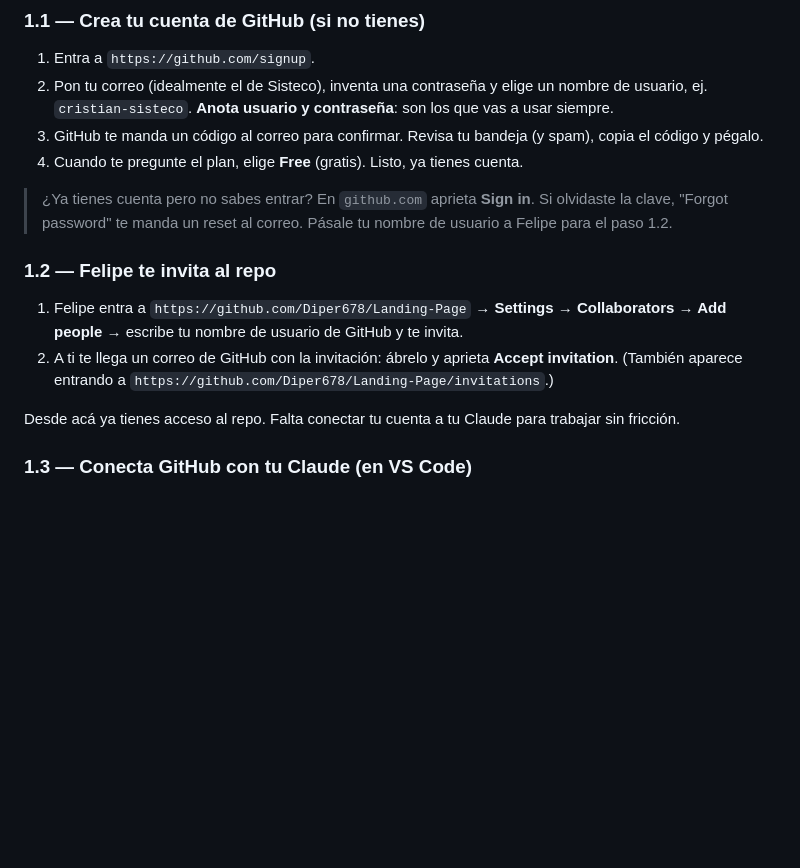
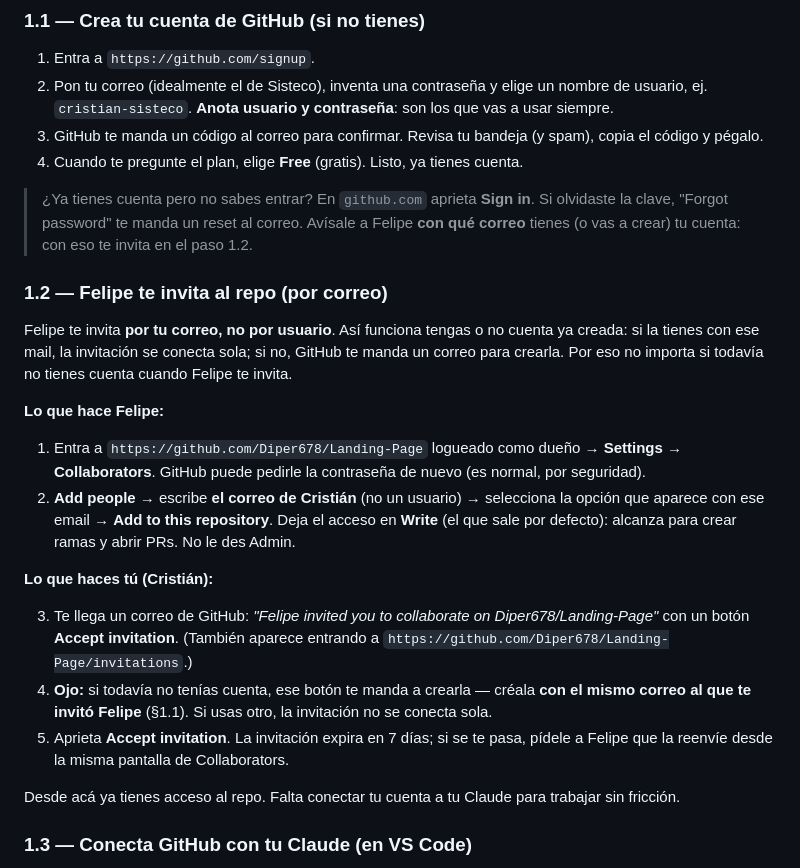
Before and after one commit to Diper678/Landing-Page, a Markdown page: docs/handoffs/ONBOARDING-CRISTIAN-repo-landing.md, the part around the change. GitHub-like rendering; blank space fills up the shorter version.

Commit message:
docs: invitar a Cristian al repo por correo (no por usuario)
Robustece el paso 1.2 del onboarding: la invitacion va al email, asi
funciona tenga o no cuenta creada. Agrega nota de registrarse con el
mismo correo de la invitacion y deja el acceso en Write (no Admin).

Co-Authored-By: Claude Opus 4.8 <noreply@anthropic.com>

```diff
--- a/docs/handoffs/ONBOARDING-CRISTIAN-repo-landing.md
+++ b/docs/handoffs/ONBOARDING-CRISTIAN-repo-landing.md
@@ -33,12 +33,22 @@ Esto es de una sola vez. Si nunca usaste GitHub, sigue los tres pasos en orden.
 3. GitHub te manda un código al correo para confirmar. Revisa tu bandeja (y spam), copia el código y pégalo.
 4. Cuando te pregunte el plan, elige **Free** (gratis). Listo, ya tienes cuenta.
 
-> ¿Ya tienes cuenta pero no sabes entrar? En `github.com` aprieta **Sign in**. Si olvidaste la clave, "Forgot password" te manda un reset al correo. Pásale tu nombre de usuario a Felipe para el paso 1.2.
+> ¿Ya tienes cuenta pero no sabes entrar? En `github.com` aprieta **Sign in**. Si olvidaste la clave, "Forgot password" te manda un reset al correo. Avísale a Felipe **con qué correo** tienes (o vas a crear) tu cuenta: con eso te invita en el paso 1.2.
 
-### 1.2 — Felipe te invita al repo
+### 1.2 — Felipe te invita al repo (por correo)
 
-1. Felipe entra a `https://github.com/Diper678/Landing-Page` → **Settings → Collaborators → Add people** → escribe tu nombre de usuario de GitHub y te invita.
-2. A ti te llega un correo de GitHub con la invitación: ábrelo y aprieta **Accept invitation**. (También aparece entrando a `https://github.com/Diper678/Landing-Page/invitations`.)
+Felipe te invita **por tu correo, no por usuario**. Así funciona tengas o no cuenta ya creada: si la tienes con ese mail, la invitación se conecta sola; si no, GitHub te manda un correo para crearla. Por eso no importa si todavía no tienes cuenta cuando Felipe te invita.
+
+**Lo que hace Felipe:**
+
+1. Entra a `https://github.com/Diper678/Landing-Page` logueado como dueño → **Settings → Collaborators**. GitHub puede pedirle la contraseña de nuevo (es normal, por seguridad).
+2. **Add people** → escribe **el correo de Cristián** (no un usuario) → selecciona la opción que aparece con ese email → **Add to this repository**. Deja el acceso en **Write** (el que sale por defecto): alcanza para crear ramas y abrir PRs. No le des Admin.
+
+**Lo que haces tú (Cristián):**
+
+3. Te llega un correo de GitHub: *"Felipe invited you to collaborate on Diper678/Landing-Page"* con un botón **Accept invitation**. (También aparece entrando a `https://github.com/Diper678/Landing-Page/invitations`.)
+4. **Ojo:** si todavía no tenías cuenta, ese botón te manda a crearla — créala **con el mismo correo al que te invitó Felipe** (§1.1). Si usas otro, la invitación no se conecta sola.
+5. Aprieta **Accept invitation**. La invitación expira en 7 días; si se te pasa, pídele a Felipe que la reenvíe desde la misma pantalla de Collaborators.
 
 Desde acá ya tienes acceso al repo. Falta conectar tu cuenta a tu Claude para trabajar sin fricción.
 
```
